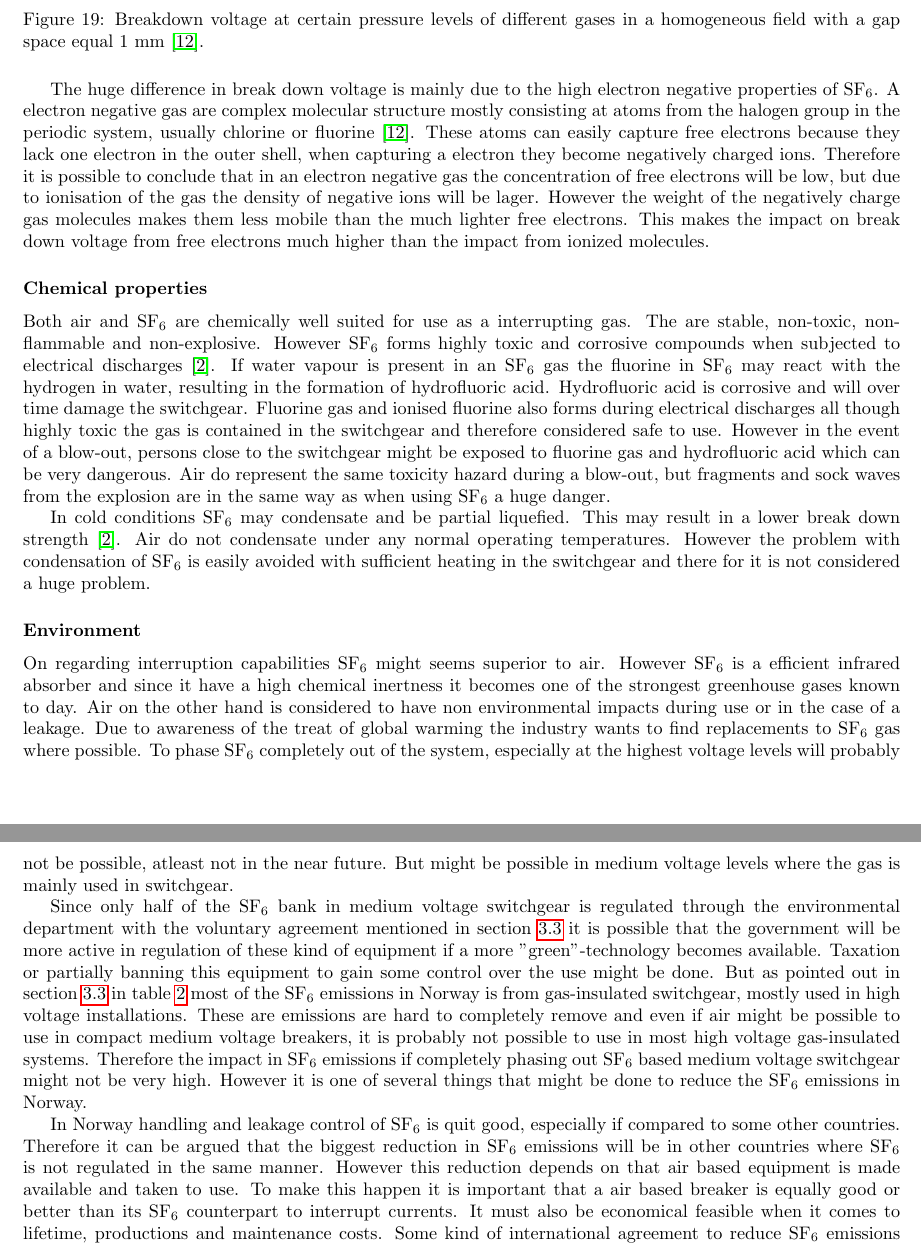
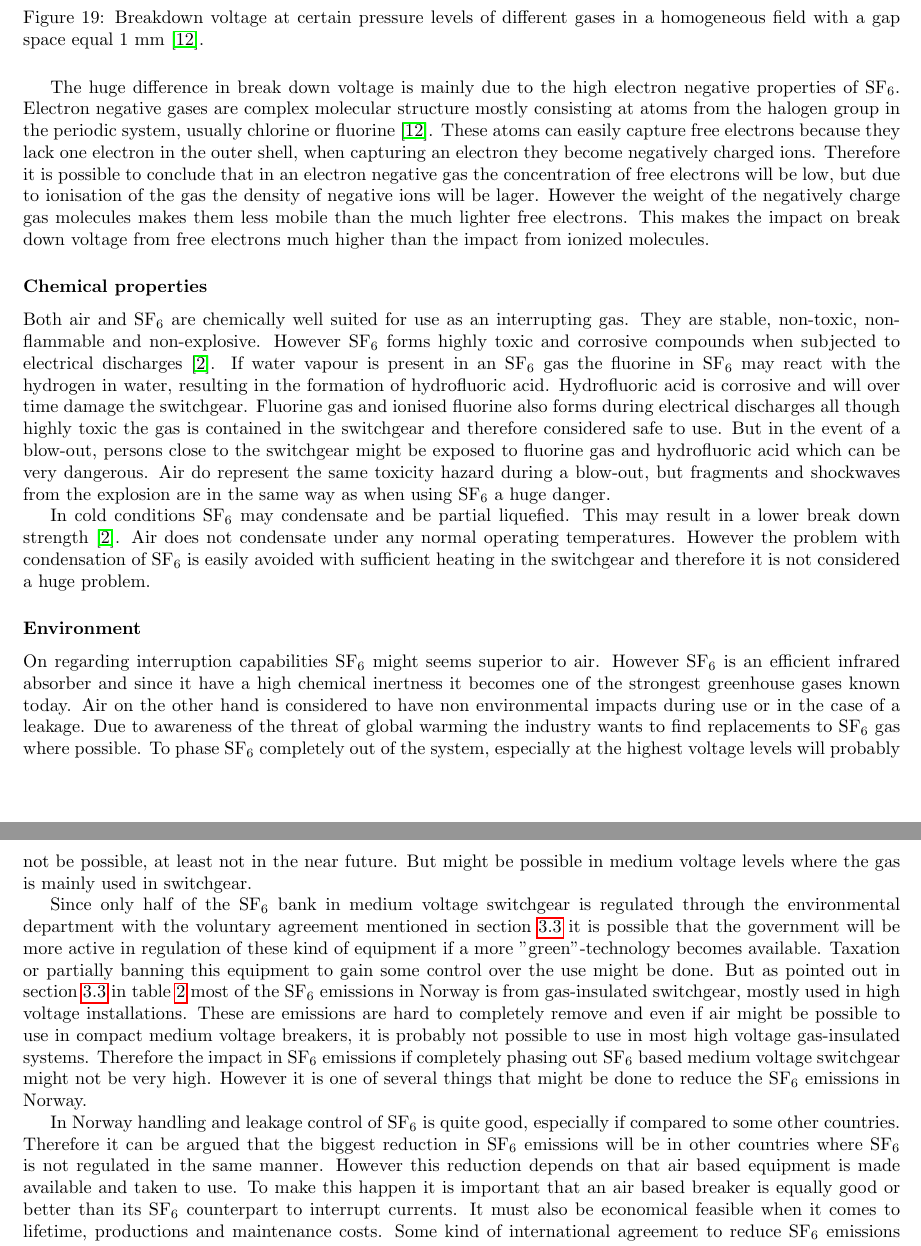
Before and after one commit to andertei/Prosjektoppgave, a LaTeX document (Oppgave/prosjektoppgave.tex): two parts of pages 23 and 24 of 25, joined at a grey line, cut so that both start at the same text. Compiled offline with pdfLaTeX.

Commit message:
Word korrektur disk 5.1

```diff
--- a/Oppgave/prosjektoppgave.tex
+++ b/Oppgave/prosjektoppgave.tex
@@ -391,19 +392,19 @@ Even though this research project is mainly focused on thermal re-strikes in a L
 \caption{Breakdown voltage at certain pressure levels of different gases in a homogeneous field with a gap space equal 1 mm  \cite{bib:TET4160HVIM}.} \label{fig:breakDownVoltage}
 \end{figure}
 
-The huge difference in break down voltage is mainly due to the high electron negative properties of SF$_6$. A electron negative gas are complex molecular structure mostly consisting at atoms from the halogen group in the periodic system, usually chlorine or fluorine \cite{bib:TET4160HVIM}. These atoms can easily capture free electrons because they lack one electron in the outer shell, when capturing a electron they become negatively charged ions. Therefore it is possible to conclude that in an electron negative gas the concentration of free electrons will be low, but due to ionisation of the gas the density of negative ions will be lager. However the weight of the negatively charge gas molecules makes them less mobile than the much lighter free electrons. This makes the impact on break down voltage from free electrons much higher than the impact from ionized molecules.
+The huge difference in break down voltage is mainly due to the high electron negative properties of SF$_6$. Electron negative gases are complex molecular structure mostly consisting at atoms from the halogen group in the periodic system, usually chlorine or fluorine \cite{bib:TET4160HVIM}. These atoms can easily capture free electrons because they lack one electron in the outer shell, when capturing an electron they become negatively charged ions. Therefore it is possible to conclude that in an electron negative gas the concentration of free electrons will be low, but due to ionisation of the gas the density of negative ions will be lager. However the weight of the negatively charge gas molecules makes them less mobile than the much lighter free electrons. This makes the impact on break down voltage from free electrons much higher than the impact from ionized molecules.
 
 \subsubsection*{Chemical properties}
-Both air and SF$_6$ are chemically well suited for use as a interrupting gas. The are stable, non-toxic, non-flammable and non-explosive. However SF$_6$ forms highly toxic and corrosive compounds when subjected to electrical discharges \cite{bib:SF6PI}. If water vapour is present in an SF$_6$ gas the fluorine in SF$_6$ may react with the hydrogen in water, resulting in the formation of hydrofluoric acid. Hydrofluoric acid is corrosive and will over time damage the switchgear. Fluorine gas and ionised fluorine also forms during electrical discharges all though highly toxic the gas is contained in the switchgear and therefore considered safe to use. However in the event of a blow-out, persons close to the switchgear might be exposed to fluorine gas and hydrofluoric acid which can be very dangerous. Air do represent the same toxicity hazard during a blow-out, but fragments and sock waves from the explosion are in the same way as when using SF$_6$ a huge danger.
+Both air and SF$_6$ are chemically well suited for use as an interrupting gas. They are stable, non-toxic, non-flammable and non-explosive. However SF$_6$ forms highly toxic and corrosive compounds when subjected to electrical discharges \cite{bib:SF6PI}. If water vapour is present in an SF$_6$ gas the fluorine in SF$_6$ may react with the hydrogen in water, resulting in the formation of hydrofluoric acid. Hydrofluoric acid is corrosive and will over time damage the switchgear. Fluorine gas and ionised fluorine also forms during electrical discharges all though highly toxic the gas is contained in the switchgear and therefore considered safe to use. But in the event of a blow-out, persons close to the switchgear might be exposed to fluorine gas and hydrofluoric acid which can be very dangerous. Air do represent the same toxicity hazard during a blow-out, but fragments and shockwaves from the explosion are in the same way as when using SF$_6$ a huge danger.
 
-In cold conditions SF$_6$ may condensate and be partial liquefied. This may result in a lower break down strength \cite{bib:SF6PI}. Air do not condensate under any normal operating temperatures. However the problem with condensation of SF$_6$ is easily avoided with sufficient heating in the switchgear and there for it is not considered a huge problem.
+In cold conditions SF$_6$ may condensate and be partial liquefied. This may result in a lower break down strength \cite{bib:SF6PI}. Air does not condensate under any normal operating temperatures. However the problem with condensation of SF$_6$ is easily avoided with sufficient heating in the switchgear and therefore it is not considered a huge problem.
 
 \subsubsection*{Environment}
-On regarding interruption capabilities SF$_6$ might seems superior to air. However SF$_6$ is a efficient infrared absorber and since it have a high chemical inertness it becomes one of the strongest greenhouse gases known to day. Air on the other hand is considered to have non environmental impacts during use or in the case of a leakage. Due to awareness of the treat of global warming the industry wants to find replacements to SF$_6$ gas where possible. To phase SF$_6$ completely out of the system, especially at the highest voltage levels will probably not be possible, atleast not in the near future. But might be possible in medium voltage levels where the gas is mainly used in switchgear.
+On regarding interruption capabilities SF$_6$ might seems superior to air. However SF$_6$ is an efficient infrared absorber and since it have a high chemical inertness it becomes one of the strongest greenhouse gases known today. Air on the other hand is considered to have non environmental impacts during use or in the case of a leakage. Due to awareness of the threat of global warming the industry wants to find replacements to SF$_6$ gas where possible. To phase SF$_6$ completely out of the system, especially at the highest voltage levels will probably not be possible, at least not in the near future. But might be possible in medium voltage levels where the gas is mainly used in switchgear.
 
 Since only half of the SF$_6$ bank in medium voltage switchgear is regulated through the environmental department with the voluntary agreement mentioned in section \ref{sec:EnvirImp} it is possible that the government will be more active in regulation of these kind of equipment if a more "green"-technology becomes available. Taxation or partially banning this equipment to gain some control over the use might be done. But as pointed out in section \ref{sec:EnvirImp} in table \ref{tab:leakageRatesProdSF6} most of the SF$_6$ emissions in Norway is from gas-insulated switchgear, mostly used in high voltage installations. These are emissions are hard to completely remove and even if air might be possible to use in compact medium voltage breakers, it is probably not possible to use in most high voltage gas-insulated systems. Therefore the impact in SF$_6$ emissions if completely phasing out SF$_6$ based medium voltage switchgear might not be very high. However it is one of several things that might be done to reduce the SF$_6$ emissions in Norway.
 
-In Norway handling and leakage control of SF$_6$ is quit good, especially if compared to some other countries. Therefore it can be argued that the biggest reduction in SF$_6$ emissions will be in other countries where SF$_6$ is not regulated in the same manner. However this reduction depends on that air based equipment is made available and taken to use. To make this happen it is important that a air based breaker is equally good or better than its SF$_6$ counterpart to interrupt currents. It must also be economical feasible when it comes to lifetime, productions and maintenance costs. Some kind of international agreement to reduce SF$_6$ emissions might also make the air based breaker more economical feasible on the global market.
+In Norway handling and leakage control of SF$_6$ is quite good, especially if compared to some other countries. Therefore it can be argued that the biggest reduction in SF$_6$ emissions will be in other countries where SF$_6$ is not regulated in the same manner. However this reduction depends on that air based equipment is made available and taken to use. To make this happen it is important that an air based breaker is equally good or better than its SF$_6$ counterpart to interrupt currents. It must also be economical feasible when it comes to lifetime, productions and maintenance costs. Some kind of international agreement to reduce SF$_6$ emissions might also make the air based breaker more economical feasible on the global market.
 
 \subsection{arcing voltage and pressure}
 
```
Also changed, not shown: Oppgave/prosjektoppgave.tex (7 more changed lines).
